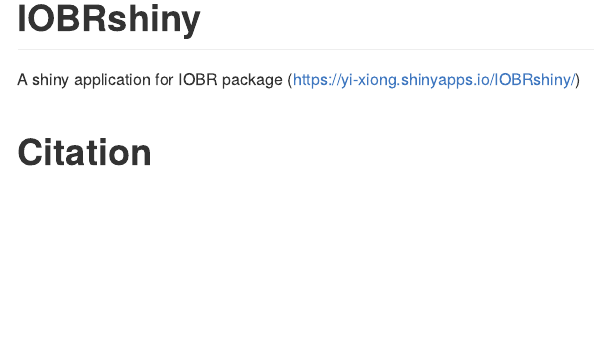
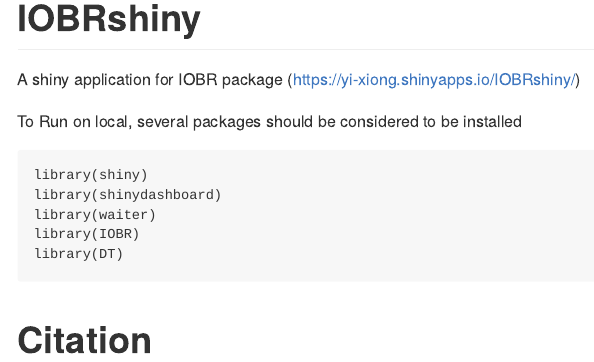
Before and after one commit to IOBR/IOBRshiny, an R Markdown document (README.Rmd): the page in a window 1100 px wide, from its top. The pictures show the output file README.md that the author committed with the source, drawn offline in the style of GitHub; badge pictures from the web are left out.

Commit message:
update readme

````diff
--- a/README.Rmd
+++ b/README.Rmd
@@ -21,4 +21,12 @@ knitr::opts_chunk$set(
 
 A shiny application for IOBR package (https://yi-xiong.shinyapps.io/IOBRshiny/)
 
+To Run on local, several packages should be considered to be installed
+```
+library(shiny)
+library(shinydashboard)
+library(waiter)
+library(IOBR)
+library(DT)
+```
 # Citation
````
Also changed, not shown: README.md.
